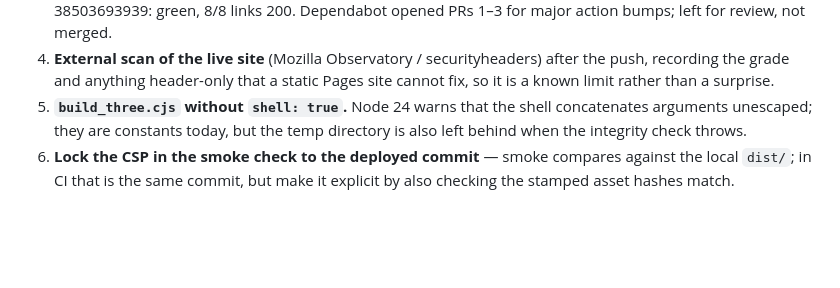
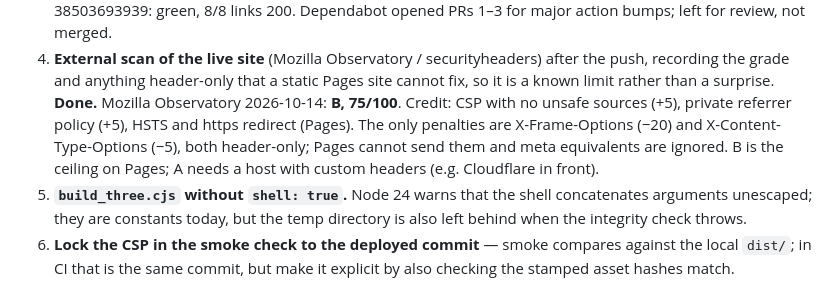
Before and after one commit to AndreiBautin/andreibautin.github.io, a Markdown page: docs/SECURITY_BACKLOG.md, the part around the change. GitHub-like rendering; blank space fills up the shorter version.

Commit message:
Record the live site's Observatory grade and why B is the Pages ceiling
Co-Authored-By: Claude Opus 5.5 <noreply@anthropic.com>

```diff
--- a/docs/SECURITY_BACKLOG.md
+++ b/docs/SECURITY_BACKLOG.md
@@ -151,6 +151,12 @@ comment nits; start-app.bat does not enable the pre-push hook.
    after the push, recording the grade and anything header-only that a
    static Pages site cannot fix, so it is a known limit rather than a
    surprise.
+   **Done.** Mozilla Observatory 2026-10-14: **B, 75/100**. Credit: CSP
+   with no unsafe sources (+5), private referrer policy (+5), HSTS and
+   https redirect (Pages). The only penalties are X-Frame-Options (−20)
+   and X-Content-Type-Options (−5), both header-only; Pages cannot send
+   them and meta equivalents are ignored. B is the ceiling on Pages; A
+   needs a host with custom headers (e.g. Cloudflare in front).
 5. **`build_three.cjs` without `shell: true`.** Node 24 warns that the
    shell concatenates arguments unescaped; they are constants today, but
    the temp directory is also left behind when the integrity check throws.
```
